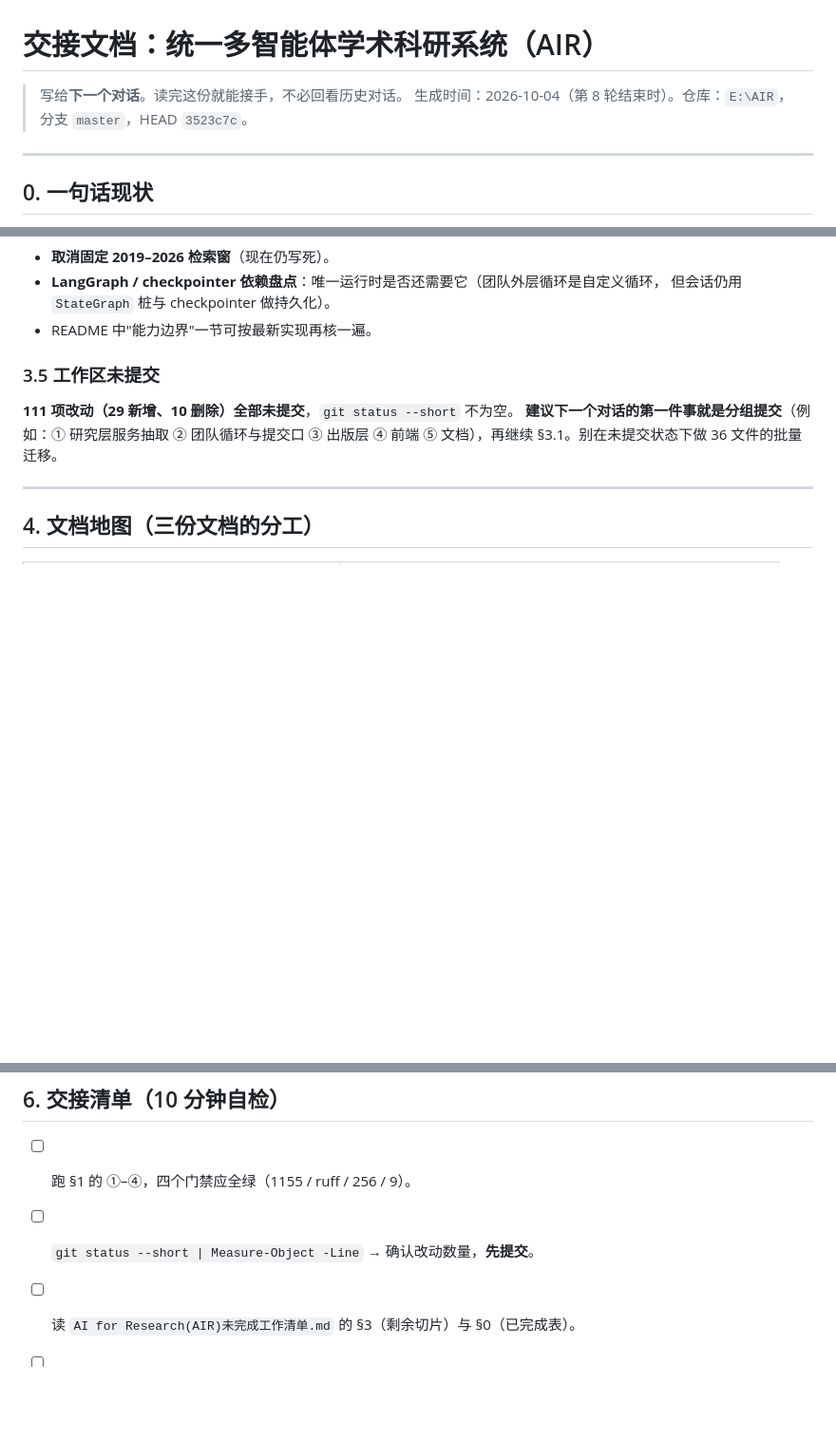
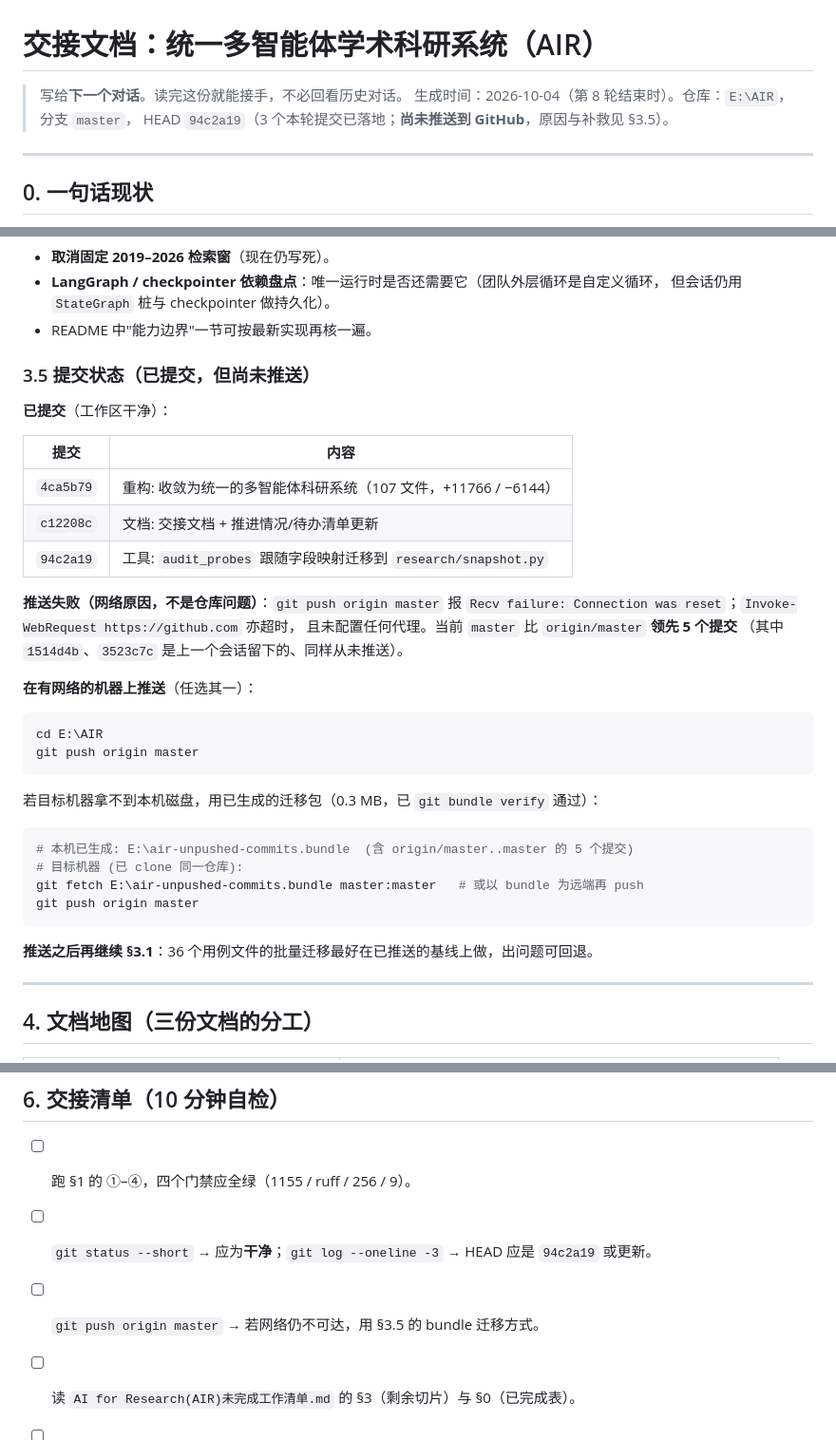
Before and after one commit to SW0rds233/AIR, a Markdown page: 交接文档-统一多智能体科研系统.md, 3 parts joined by grey strips. Shown at 95% size. Rendered like a GitHub page; blank space fills up the shorter version.

Commit message:
文档: 交接文档补提交/推送状态与 bundle 迁移方式
本轮 3 个提交已落地; 推送因网络不可达失败 (Connection reset / 代理未配置),
已生成 E:\air-unpushed-commits.bundle 作为迁移手段, 并写明有网络时的推送命令。

````diff
--- a/交接文档-统一多智能体科研系统.md
+++ b/交接文档-统一多智能体科研系统.md
@@ -1,7 +1,8 @@
 # 交接文档：统一多智能体学术科研系统（AIR）
 
 > 写给**下一个对话**。读完这份就能接手，不必回看历史对话。
-> 生成时间：2026-10-04（第 8 轮结束时）。仓库：`E:\AIR`，分支 `master`，HEAD `3523c7c`。
+> 生成时间：2026-10-04（第 8 轮结束时）。仓库：`E:\AIR`，分支 `master`，
+> HEAD `94c2a19`（3 个本轮提交已落地；**尚未推送到 GitHub**，原因与补救见 §3.5）。
 
 ---
 
@@ -160,11 +161,38 @@ src/bootstrap.py                    角色模型装配（唯一接线点）
   但会话仍用 `StateGraph` 桩与 checkpointer 做持久化）。
 - README 中"能力边界"一节可按最新实现再核一遍。
 
-### 3.5 工作区未提交
+### 3.5 提交状态（已提交，但**尚未推送**）
 
-**111 项改动（29 新增、10 删除）全部未提交**，`git status --short` 不为空。
-**建议下一个对话的第一件事就是分组提交**（例如：① 研究层服务抽取 ② 团队循环与提交口
-③ 出版层 ④ 前端 ⑤ 文档），再继续 §3.1。别在未提交状态下做 36 文件的批量迁移。
+**已提交**（工作区干净）：
+
+| 提交 | 内容 |
+|---|---|
+| `4ca5b79` | 重构: 收敛为统一的多智能体科研系统（107 文件，+11766 / −6144） |
+| `c12208c` | 文档: 交接文档 + 推进情况/待办清单更新 |
+| `94c2a19` | 工具: `audit_probes` 跟随字段映射迁移到 `research/snapshot.py` |
+
+**推送失败（网络原因，不是仓库问题）**：`git push origin master` 报
+`Recv failure: Connection was reset`；`Invoke-WebRequest https://github.com` 亦超时，
+且未配置任何代理。当前 `master` 比 `origin/master` **领先 5 个提交**
+（其中 `1514d4b`、`3523c7c` 是上一个会话留下的、同样从未推送）。
+
+**在有网络的机器上推送**（任选其一）：
+
+```powershell
+cd E:\AIR
+git push origin master
+```
+
+若目标机器拿不到本机磁盘，用已生成的迁移包（0.3 MB，已 `git bundle verify` 通过）：
+
+```powershell
+# 本机已生成: E:\air-unpushed-commits.bundle  (含 origin/master..master 的 5 个提交)
+# 目标机器 (已 clone 同一仓库):
+git fetch E:\air-unpushed-commits.bundle master:master   # 或以 bundle 为远端再 push
+git push origin master
+```
+
+**推送之后再继续 §3.1**：36 个用例文件的批量迁移最好在已推送的基线上做，出问题可回退。
 
 ---
 
@@ -207,7 +235,8 @@ src/bootstrap.py                    角色模型装配（唯一接线点）
 ## 6. 交接清单（10 分钟自检）
 
 - [ ] 跑 §1 的 ①–④，四个门禁应全绿（1155 / ruff / 256 / 9）。
-- [ ] `git status --short | Measure-Object -Line` → 确认改动数量，**先提交**。
+- [ ] `git status --short` → 应为**干净**；`git log --oneline -3` → HEAD 应是 `94c2a19` 或更新。
+- [ ] `git push origin master` → 若网络仍不可达，用 §3.5 的 bundle 迁移方式。
 - [ ] 读 `AI for Research(AIR)未完成工作清单.md` 的 §3（剩余切片）与 §0（已完成表）。
 - [ ] 若要动 G01：读本文件 §3.1 的批次方案 + `tests/test_engine_retirement.py` 文件头的退役表。
 - [ ] 若要动真实模型：确认 `.env` 里的 key 与 `OPENAI_BASE_URL`，先跑 `tests/test_unified_entry_http.py`。
````
